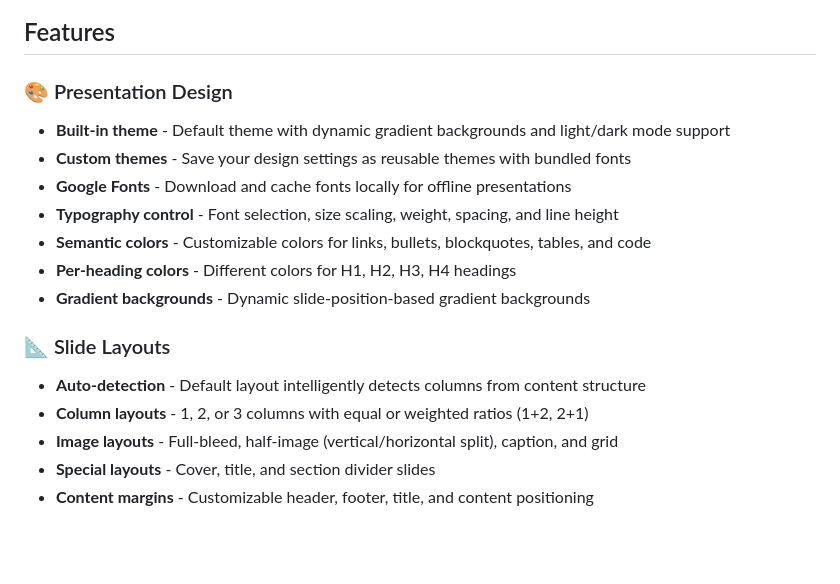
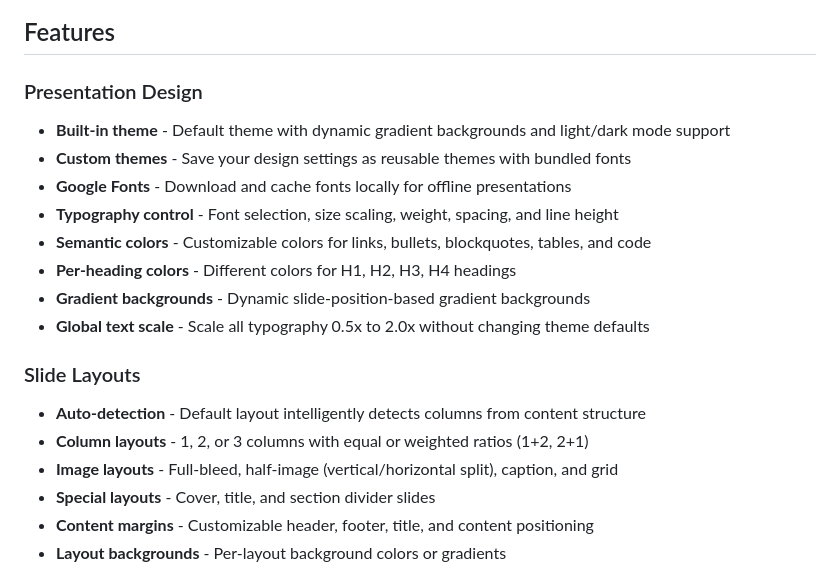
Before and after one commit to owrede/perspecta-slides, a Markdown page: README.md, the part around one of its changes. Rendered like a GitHub page; blank space fills up the shorter version.

```diff
--- a/README.md
+++ b/README.md
@@ -6,7 +6,7 @@ A powerful Obsidian plugin for creating beautiful presentations from Markdown. W
 
 ## Features
 
-### 🎨 Presentation Design
+### Presentation Design
 
 - **Built-in theme** - Default theme with dynamic gradient backgrounds and light/dark mode support
 - **Custom themes** - Save your design settings as reusable themes with bundled fonts
@@ -15,12 +15,14 @@ A powerful Obsidian plugin for creating beautiful presentations from Markdown. W
 - **Semantic colors** - Customizable colors for links, bullets, blockquotes, tables, and code
 - **Per-heading colors** - Different colors for H1, H2, H3, H4 headings
 - **Gradient backgrounds** - Dynamic slide-position-based gradient backgrounds
+- **Global text scale** - Scale all typography 0.5x to 2.0x without changing theme defaults
 
-### 📐 Slide Layouts
+### Slide Layouts
 
 - **Auto-detection** - Default layout intelligently detects columns from content structure
 - **Column layouts** - 1, 2, or 3 columns with equal or weighted ratios (1+2, 2+1)
 - **Image layouts** - Full-bleed, half-image (vertical/horizontal split), caption, and grid
 - **Special layouts** - Cover, title, and section divider slides
 - **Content margins** - Customizable header, footer, title, and content positioning
+- **Layout backgrounds** - Per-layout background colors or gradients
 
```
Also changed, not shown: other parts of README.md (+15 -9 lines).
